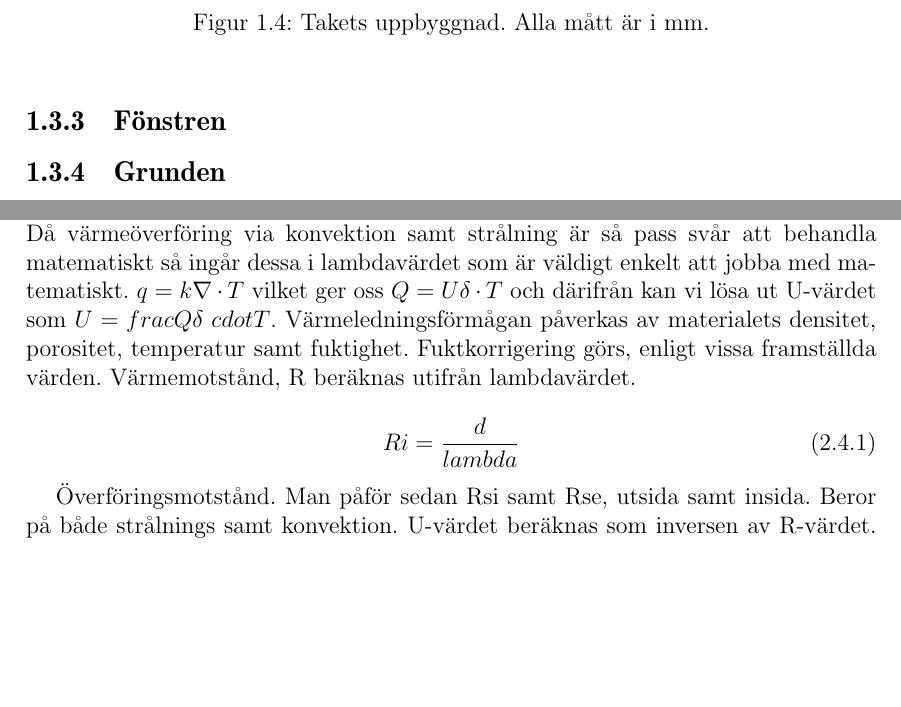
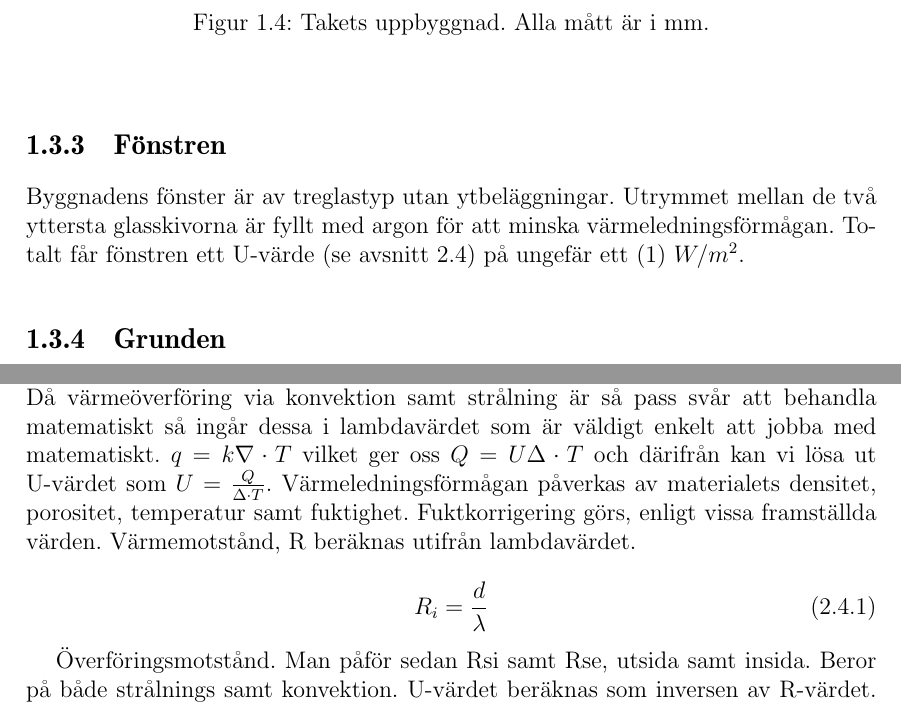
Before and after one commit to danstaby/stabilisera-temperatur, a LaTeX document (report/report.tex, which reads report/sections/heatconduction.tex, report/sections/thehouse.tex): two parts of pages 12 and 16 of 46 before the commit and two parts of pages 12 and 17 of 47 after it, joined at a grey line, cut so that both start at the same text, the shorter picture padded with empty space. Compiled offline with pdfLaTeX.

Commit message:
Wrote description of windows

```diff
--- a/report/sections/heatconduction.tex
+++ b/report/sections/heatconduction.tex
@@ -1,8 +1,8 @@
-\section{Värmeledning}
-Konduktion. Det pågår ständigt värmetransport från kalla till varma sidor. Värmetransporten är proportionell mot temperaturskillnaden över konstruktionen. Konduktion, eller ledning genom ett material, här värmeledning innebär att värme flyttar sig inom ett material, utan att materialet i sig rör sig eller flyttar sig. Konduktiviteten, eller värmeledningsförmågan, betecknad kappa inom fysiken eller lambda inom byggsektorn är en materialegenskap. Eftersom överföring av värme i form av ledning är den enklaste överföringen är det den som lambda värdet bygger på. För att bestämma lambdavärdet för ett material utsätter man det för en temperaturskillnad och mäter den värmemängd som passerar genom materialet per tidsenhet. Då värmeöverföring via konvektion samt strålning är så pass svår att behandla matematiskt så ingår dessa i lambdavärdet som är väldigt enkelt att jobba med matematiskt. $q=k \nabla \cdot T$ vilket ger oss $Q=U \delta \cdot T$ och därifrån kan vi lösa ut U-värdet som $U = frac{Q}{\delta\ cdot T}$. Värmeledningsförmågan påverkas av materialets densitet, porositet, temperatur samt fuktighet. Fuktkorrigering görs, enligt vissa framställda värden. Värmemotstånd, R beräknas utifrån lambdavärdet.
+\section{Värmeledning}\label{sec:heatconduction}
+Konduktion. Det pågår ständigt värmetransport från kalla till varma sidor. Värmetransporten är proportionell mot temperaturskillnaden över konstruktionen. Konduktion, eller ledning genom ett material, här värmeledning innebär att värme flyttar sig inom ett material, utan att materialet i sig rör sig eller flyttar sig. Konduktiviteten, eller värmeledningsförmågan, betecknad kappa inom fysiken eller lambda inom byggsektorn är en materialegenskap. Eftersom överföring av värme i form av ledning är den enklaste överföringen är det den som lambda värdet bygger på. För att bestämma lambdavärdet för ett material utsätter man det för en temperaturskillnad och mäter den värmemängd som passerar genom materialet per tidsenhet. Då värmeöverföring via konvektion samt strålning är så pass svår att behandla matematiskt så ingår dessa i lambdavärdet som är väldigt enkelt att jobba med matematiskt. $q=k \nabla \cdot T$ vilket ger oss $Q=U \Delta \cdot T$ och därifrån kan vi lösa ut U-värdet som $U = \frac{Q}{\Delta\cdot T}$. Värmeledningsförmågan påverkas av materialets densitet, porositet, temperatur samt fuktighet. Fuktkorrigering görs, enligt vissa framställda värden. Värmemotstånd, R beräknas utifrån lambdavärdet.
 
 \begin{equation}
-Ri=\frac{d}{lambda}
+R_i=\frac{d}{\lambda}
 \end{equation}
 
 Överföringsmotstånd. Man påför sedan Rsi samt Rse, utsida samt insida. Beror på både strålnings samt konvektion. U-värdet beräknas som inversen av R-värdet. Har man olika material handlar det om att summera ihop 1/r.
--- a/report/sections/thehouse.tex
+++ b/report/sections/thehouse.tex
@@ -52,6 +52,8 @@ På söderväggen finns ett burspråk som är kopparklätt kopparn sitter direkt
 
 \subsection{Fönstren}
 
+Byggnadens fönster är av treglastyp utan ytbeläggningar. Utrymmet mellan de två yttersta glasskivorna är fyllt med argon för att minska värmeledningsförmågan. Totalt får fönstren ett U-värde (se avsnitt \ref{sec:heatconduction}) på ungefär ett (1) $\unit{}{W/m^2}$.
+
 \subsection{Grunden}
 
 Huset är byggt på ett berg som sluttar kraftigt. I östra delen av fastigheten ligger huset direkt på berget med endast ett lager av makadam emellan\cite{petersarneo}. I västra halvan har huset en undre källare, det är där apparat- och fläktrummen finns. Där är det betydligt större avstånd ned till berget, uppskattningsvis ett par meter. % Mer exakt? Källa?
```
